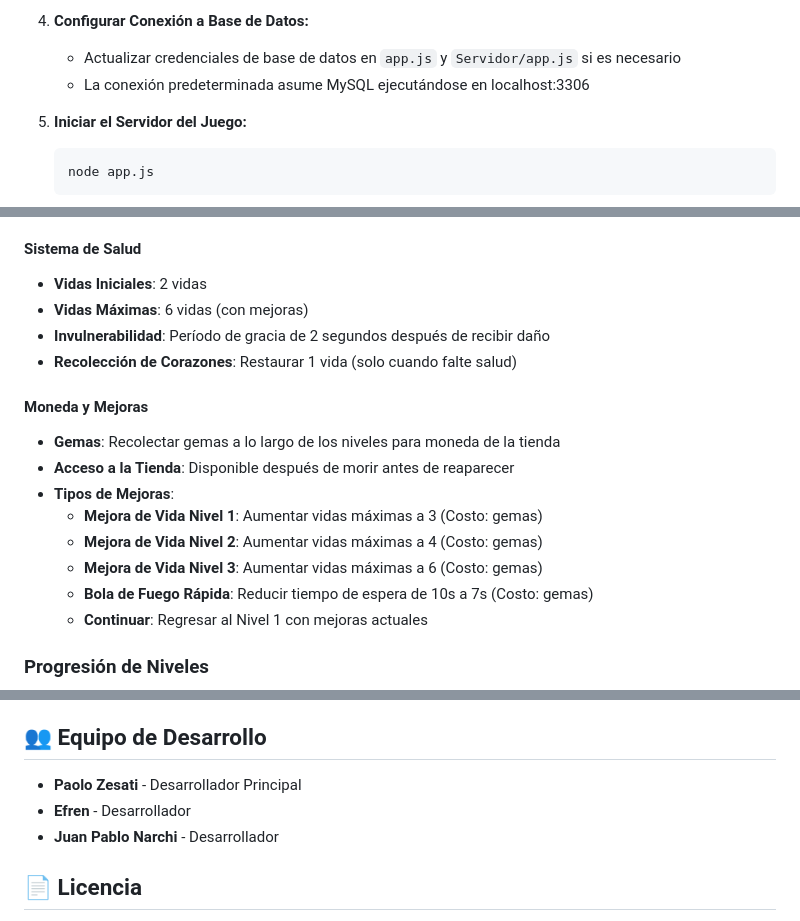
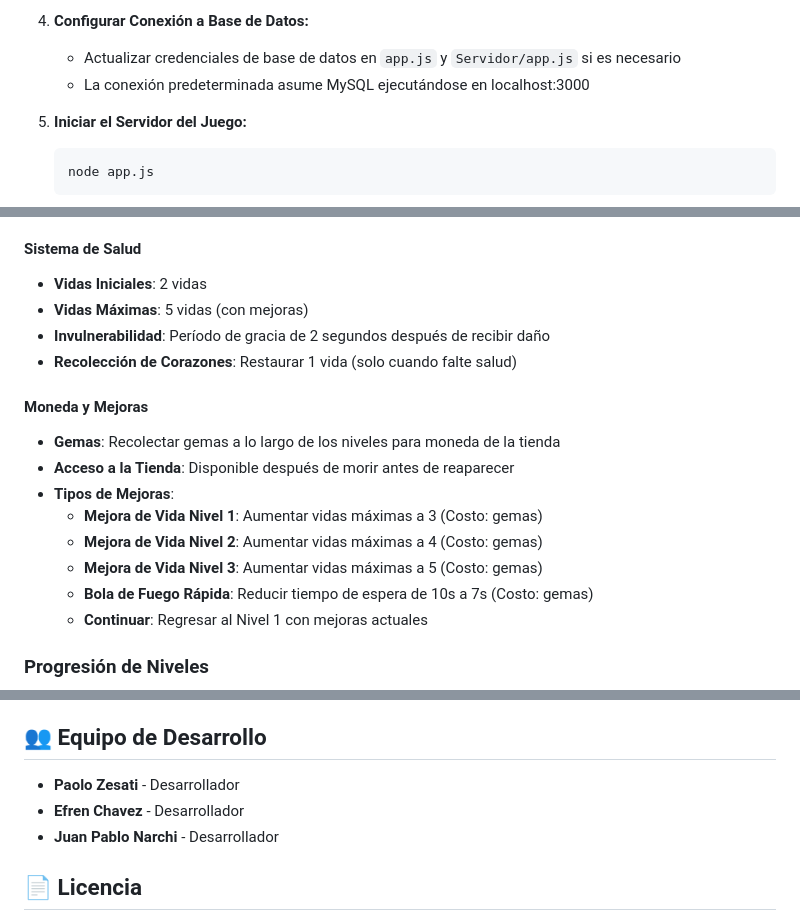
Before and after one commit to PaoloZesatiTec/Equipo-1, a Markdown page: README.md, 3 parts joined by grey strips. Rendered like a GitHub page.

````diff
--- a/README.md
+++ b/README.md
@@ -59,7 +59,7 @@ Asegúrate de tener lo siguiente instalado en tu computadora:
 
 4. **Configurar Conexión a Base de Datos:**
    - Actualizar credenciales de base de datos en `app.js` y `Servidor/app.js` si es necesario
-   - La conexión predeterminada asume MySQL ejecutándose en localhost:3306
+   - La conexión predeterminada asume MySQL ejecutándose en localhost:3000
 
 5. **Iniciar el Servidor del Juego:**
    ```bash
@@ -104,7 +104,7 @@ Asegúrate de tener lo siguiente instalado en tu computadora:
 
 #### Sistema de Salud
 - **Vidas Iniciales**: 2 vidas
-- **Vidas Máximas**: 6 vidas (con mejoras)
+- **Vidas Máximas**: 5 vidas (con mejoras)
 - **Invulnerabilidad**: Período de gracia de 2 segundos después de recibir daño
 - **Recolección de Corazones**: Restaurar 1 vida (solo cuando falte salud)
 
@@ -114,7 +114,7 @@ Asegúrate de tener lo siguiente instalado en tu computadora:
 - **Tipos de Mejoras**:
   - **Mejora de Vida Nivel 1**: Aumentar vidas máximas a 3 (Costo: gemas)
   - **Mejora de Vida Nivel 2**: Aumentar vidas máximas a 4 (Costo: gemas)
-  - **Mejora de Vida Nivel 3**: Aumentar vidas máximas a 6 (Costo: gemas)
+  - **Mejora de Vida Nivel 3**: Aumentar vidas máximas a 5 (Costo: gemas)
   - **Bola de Fuego Rápida**: Reducir tiempo de espera de 10s a 7s (Costo: gemas)
   - **Continuar**: Regresar al Nivel 1 con mejoras actuales
 
@@ -246,8 +246,8 @@ El juego cuenta con música original y efectos de sonido:
 
 ## 👥 Equipo de Desarrollo
 
-- **Paolo Zesati** - Desarrollador Principal
-- **Efren** - Desarrollador
+- **Paolo Zesati** - Desarrollador
+- **Efren Chavez** - Desarrollador
 - **Juan Pablo Narchi** - Desarrollador
 
 ## 📄 Licencia
````
Also changed, not shown: other parts of README.md (+2 -2 lines).
